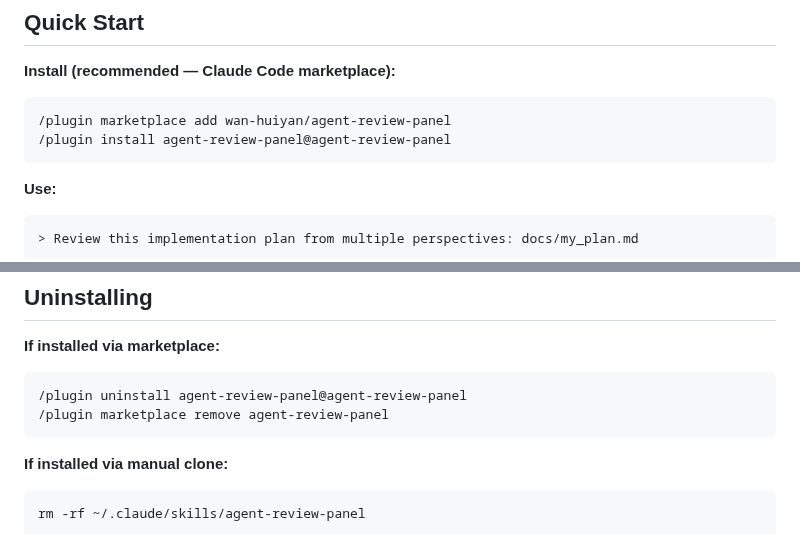
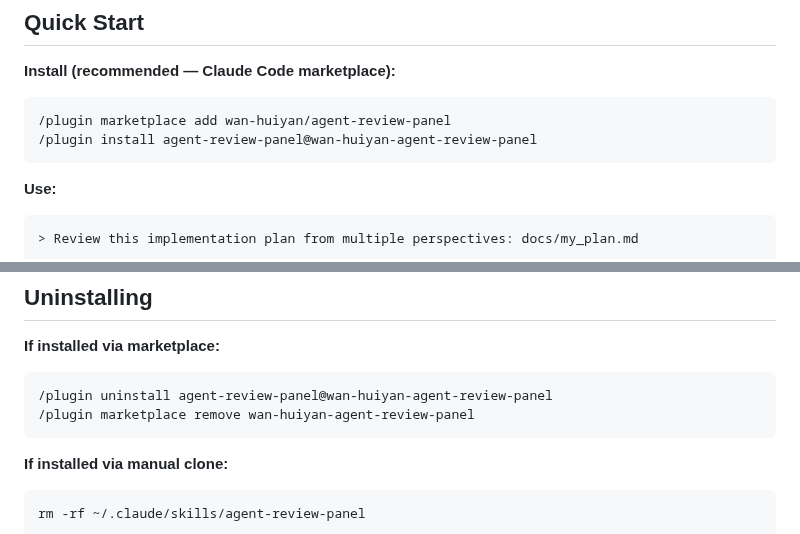
Before and after one commit to wan-huiyan/agent-review-panel, a Markdown page: README.md, 2 parts joined by grey strips. Drawn GitHub-style.

````diff
--- a/README.md
+++ b/README.md
@@ -21,7 +21,7 @@ A [Claude Code](https://claude.ai/code) skill that orchestrates multi-agent adve
 **Install (recommended — Claude Code marketplace):**
 ```
 /plugin marketplace add wan-huiyan/agent-review-panel
-/plugin install agent-review-panel@agent-review-panel
+/plugin install agent-review-panel@wan-huiyan-agent-review-panel
 ```
 
 **Use:**
@@ -293,8 +340,8 @@ Please open an issue to discuss before submitting large PRs.
 
 **If installed via marketplace:**
 ```
-/plugin uninstall agent-review-panel@agent-review-panel
-/plugin marketplace remove agent-review-panel
+/plugin uninstall agent-review-panel@wan-huiyan-agent-review-panel
+/plugin marketplace remove wan-huiyan-agent-review-panel
 ```
 
 **If installed via manual clone:**
````
Also changed, not shown: other parts of README.md (+50 -3 lines).
